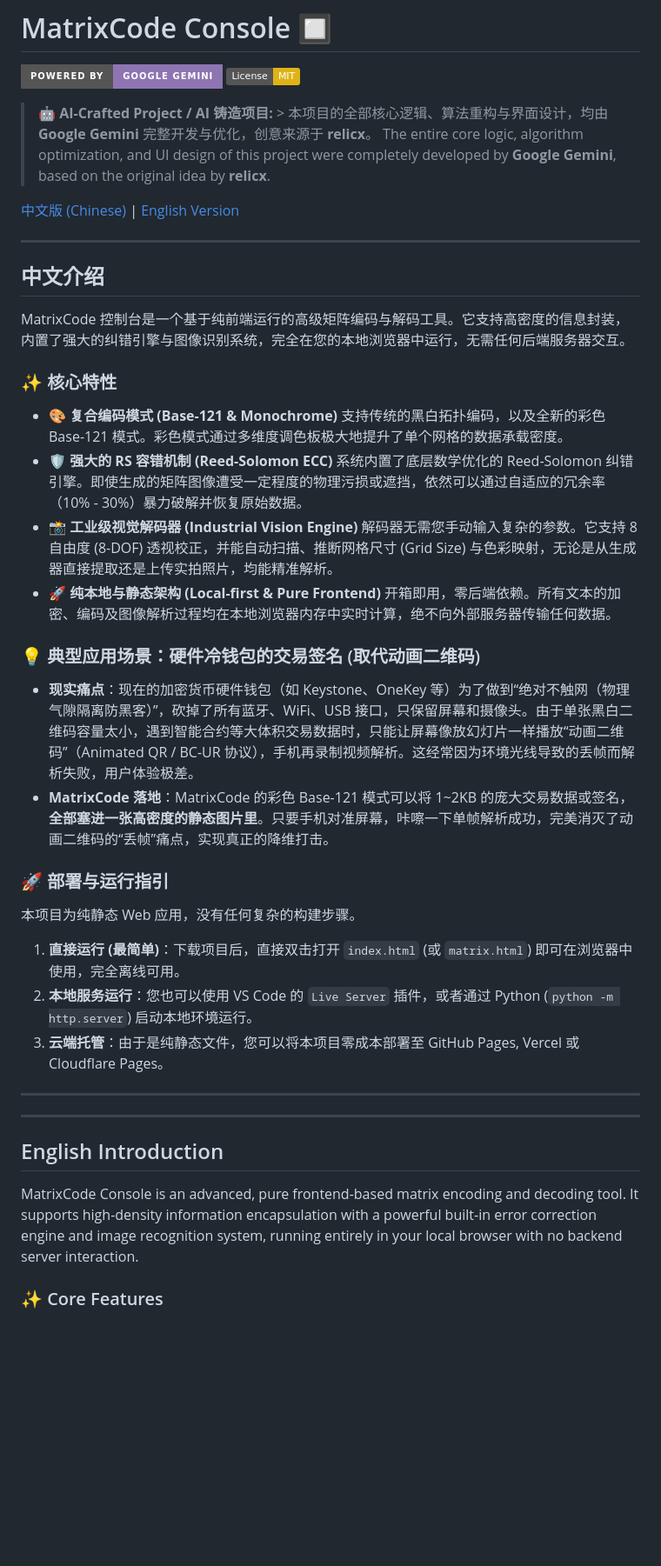
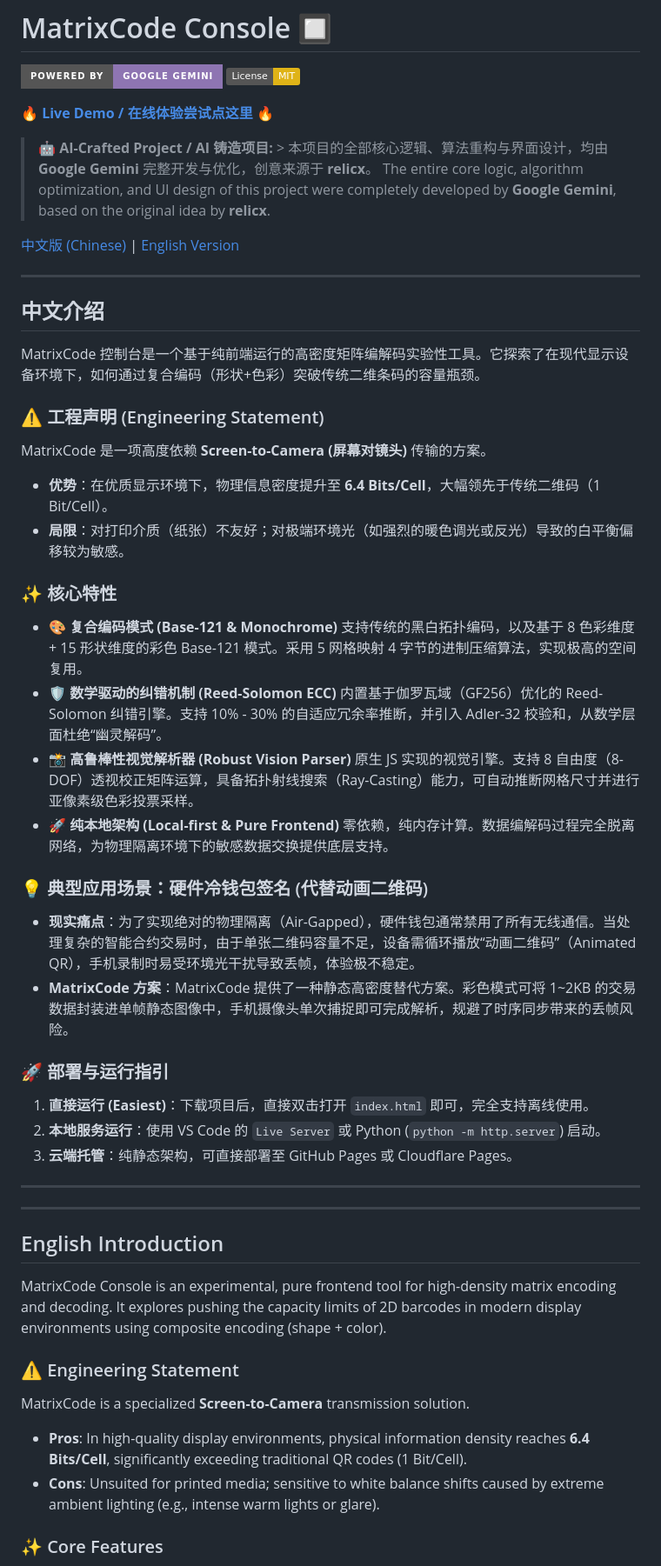
Before and after one commit to relicx99991231/MatrixCode, a Markdown page: README.md, the part around one of its changes. Shown at 87% size. GitHub-like rendering; badges without logos; blank space fills up the shorter version.

```diff
--- a/README.md
+++ b/README.md
@@ -2,6 +2,8 @@
 
 [![Powered by Gemini](https://img.shields.io/badge/Powered%20by-Google%20Gemini-8E75B2?style=for-the-badge&logo=googlebard&logoColor=white)](#)
 [![License: MIT](https://img.shields.io/badge/License-MIT-yellow.svg)](LICENSE)
+
+🔥 **[Live Demo / 在线体验尝试点这里](https://matrixcode.allinagistudio.com/)** 🔥
 
 > **🤖 AI-Crafted Project / AI 铸造项目:** > 本项目的全部核心逻辑、算法重构与界面设计，均由 **Google Gemini** 完整开发与优化，创意来源于 **relicx**。
 > The entire core logic, algorithm optimization, and UI design of this project were completely developed by **Google Gemini**, based on the original idea by **relicx**.
@@ -12,38 +14,48 @@
 
 ## 中文介绍
 
-MatrixCode 控制台是一个基于纯前端运行的高级矩阵编码与解码工具。它支持高密度的信息封装，内置了强大的纠错引擎与图像识别系统，完全在您的本地浏览器中运行，无需任何后端服务器交互。
+MatrixCode 控制台是一个基于纯前端运行的高密度矩阵编解码实验性工具。它探索了在现代显示设备环境下，如何通过复合编码（形状+色彩）突破传统二维条码的容量瓶颈。
+
+### ⚠️ 工程声明 (Engineering Statement)
+
+MatrixCode 是一项高度依赖 **Screen-to-Camera (屏幕对镜头)** 传输的方案。
+* **优势**：在优质显示环境下，物理信息密度提升至 **6.4 Bits/Cell**，大幅领先于传统二维码（1 Bit/Cell）。
+* **局限**：对打印介质（纸张）不友好；对极端环境光（如强烈的暖色调光或反光）导致的白平衡偏移较为敏感。
 
 ### ✨ 核心特性
 
 * **🎨 复合编码模式 (Base-121 & Monochrome)**
-  支持传统的黑白拓扑编码，以及全新的彩色 Base-121 模式。彩色模式通过多维度调色板极大地提升了单个网格的数据承载密度。
-* **🛡️ 强大的 RS 容错机制 (Reed-Solomon ECC)**
-  系统内置了底层数学优化的 Reed-Solomon 纠错引擎。即使生成的矩阵图像遭受一定程度的物理污损或遮挡，依然可以通过自适应的冗余率（10% - 30%）暴力破解并恢复原始数据。
-* **📸 工业级视觉解码器 (Industrial Vision Engine)**
-  解码器无需您手动输入复杂的参数。它支持 8 自由度 (8-DOF) 透视校正，并能自动扫描、推断网格尺寸 (Grid Size) 与色彩映射，无论是从生成器直接提取还是上传实拍照片，均能精准解析。
-* **🚀 纯本地与静态架构 (Local-first & Pure Frontend)**
-  开箱即用，零后端依赖。所有文本的加密、编码及图像解析过程均在本地浏览器内存中实时计算，绝不向外部服务器传输任何数据。
+  支持传统的黑白拓扑编码，以及基于 8 色彩维度 + 15 形状维度的彩色 Base-121 模式。采用 5 网格映射 4 字节的进制压缩算法，实现极高的空间复用。
+* **🛡️ 数学驱动的纠错机制 (Reed-Solomon ECC)**
+  内置基于伽罗瓦域（GF256）优化的 Reed-Solomon 纠错引擎。支持 10% - 30% 的自适应冗余率推断，并引入 Adler-32 校验和，从数学层面杜绝“幽灵解码”。
+* **📸 高鲁棒性视觉解析器 (Robust Vision Parser)**
+  原生 JS 实现的视觉引擎。支持 8 自由度（8-DOF）透视校正矩阵运算，具备拓扑射线搜索（Ray-Casting）能力，可自动推断网格尺寸并进行亚像素级色彩投票采样。
+* **🚀 纯本地架构 (Local-first & Pure Frontend)**
+  零依赖，纯内存计算。数据编解码过程完全脱离网络，为物理隔离环境下的敏感数据交换提供底层支持。
 
-### 💡 典型应用场景：硬件冷钱包的交易签名 (取代动画二维码)
+### 💡 典型应用场景：硬件冷钱包签名 (代替动画二维码)
 
-* **现实痛点**：现在的加密货币硬件钱包（如 Keystone、OneKey 等）为了做到“绝对不触网（物理气隙隔离防黑客）”，砍掉了所有蓝牙、WiFi、USB 接口，只保留屏幕和摄像头。由于单张黑白二维码容量太小，遇到智能合约等大体积交易数据时，只能让屏幕像放幻灯片一样播放“动画二维码”（Animated QR / BC-UR 协议），手机再录制视频解析。这经常因为环境光线导致的丢帧而解析失败，用户体验极差。
-* **MatrixCode 落地**：MatrixCode 的彩色 Base-121 模式可以将 1~2KB 的庞大交易数据或签名，**全部塞进一张高密度的静态图片里**。只要手机对准屏幕，咔嚓一下单帧解析成功，完美消灭了动画二维码的“丢帧”痛点，实现真正的降维打击。
+* **现实痛点**：为了实现绝对的物理隔离（Air-Gapped），硬件钱包通常禁用了所有无线通信。当处理复杂的智能合约交易时，由于单张二维码容量不足，设备需循环播放“动画二维码”（Animated QR），手机录制时易受环境光干扰导致丢帧，体验极不稳定。
+* **MatrixCode 方案**：MatrixCode 提供了一种静态高密度替代方案。彩色模式可将 1~2KB 的交易数据封装进单帧静态图像中，手机摄像头单次捕捉即可完成解析，规避了时序同步带来的丢帧风险。
 
 ### 🚀 部署与运行指引
 
-本项目为纯静态 Web 应用，没有任何复杂的构建步骤。
-
-1. **直接运行 (最简单)**：下载项目后，直接双击打开 `index.html` (或 `matrix.html`) 即可在浏览器中使用，完全离线可用。
-2. **本地服务运行**：您也可以使用 VS Code 的 `Live Server` 插件，或者通过 Python (`python -m http.server`) 启动本地环境运行。
-3. **云端托管**：由于是纯静态文件，您可以将本项目零成本部署至 GitHub Pages, Vercel 或 Cloudflare Pages。
+1. **直接运行 (Easiest)**：下载项目后，直接双击打开 `index.html` 即可，完全支持离线使用。
+2. **本地服务运行**：使用 VS Code 的 `Live Server` 或 Python (`python -m http.server`) 启动。
+3. **云端托管**：纯静态架构，可直接部署至 GitHub Pages 或 Cloudflare Pages。
 
 ---
 ---
 
 ## English Introduction
 
-MatrixCode Console is an advanced, pure frontend-based matrix encoding and decoding tool. It supports high-density information encapsulation with a powerful built-in error correction engine and image recognition system, running entirely in your local browser with no backend server interaction.
+MatrixCode Console is an experimental, pure frontend tool for high-density matrix encoding and decoding. It explores pushing the capacity limits of 2D barcodes in modern display environments using composite encoding (shape + color).
+
+### ⚠️ Engineering Statement
+
+MatrixCode is a specialized **Screen-to-Camera** transmission solution.
+* **Pros**: In high-quality display environments, physical information density reaches **6.4 Bits/Cell**, significantly exceeding traditional QR codes (1 Bit/Cell).
+* **Cons**: Unsuited for printed media; sensitive to white balance shifts caused by extreme ambient lighting (e.g., intense warm lights or glare).
 
 ### ✨ Core Features
 
```
Also changed, not shown: other parts of README.md (+15 -25 lines).
